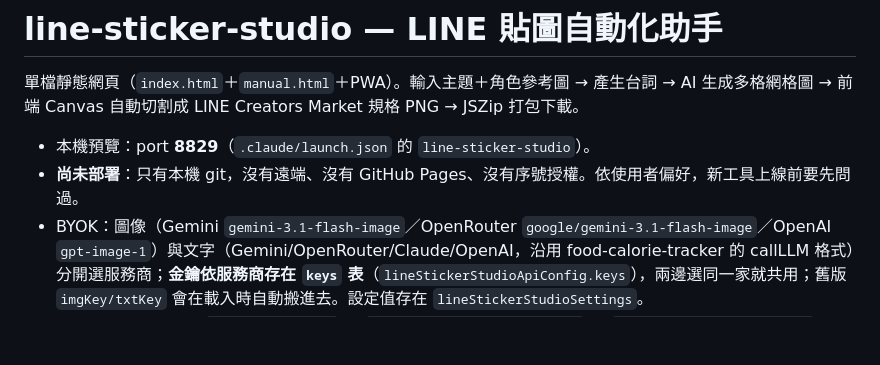
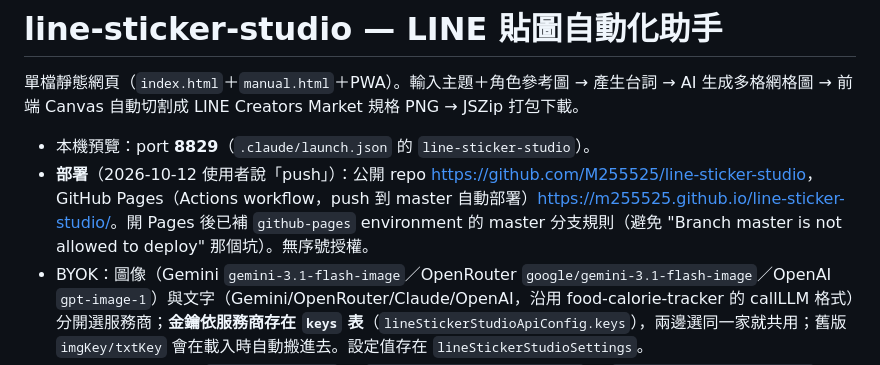
Before and after one commit to M255525/line-sticker-studio, a Markdown page: CLAUDE.md, the part around the change. Rendered like a GitHub page; blank space fills up the shorter version.

Commit message:
docs: 記錄 GitHub Pages 部署資訊
Co-Authored-By: Claude Opus 5.5 <noreply@anthropic.com>

````diff
--- a/CLAUDE.md
+++ b/CLAUDE.md
@@ -3,7 +3,7 @@
 單檔靜態網頁（`index.html`＋`manual.html`＋PWA）。輸入主題＋角色參考圖 → 產生台詞 → AI 生成多格網格圖 → 前端 Canvas 自動切割成 LINE Creators Market 規格 PNG → JSZip 打包下載。
 
 - 本機預覽：port **8829**（`.claude/launch.json` 的 `line-sticker-studio`）。
-- **尚未部署**：只有本機 git，沒有遠端、沒有 GitHub Pages、沒有序號授權。依使用者偏好，新工具上線前要先問過。
+- **部署**（2026-10-12 使用者說「push」）：公開 repo <https://github.com/M255525/line-sticker-studio>，GitHub Pages（Actions workflow，push 到 master 自動部署）<https://m255525.github.io/line-sticker-studio/>。開 Pages 後已補 `github-pages` environment 的 master 分支規則（避免 "Branch master is not allowed to deploy" 那個坑）。無序號授權。
 - BYOK：圖像（Gemini `gemini-3.1-flash-image`／OpenRouter `google/gemini-3.1-flash-image`／OpenAI `gpt-image-1`）與文字（Gemini/OpenRouter/Claude/OpenAI，沿用 food-calorie-tracker 的 callLLM 格式）分開選服務商；**金鑰依服務商存在 `keys` 表**（`lineStickerStudioApiConfig.keys`），兩邊選同一家就共用；舊版 `imgKey/txtKey` 會在載入時自動搬進去。設定值存在 `lineStickerStudioSettings`。
 - OpenRouter 圖像：`chat/completions` 加 `modalities:["image","text"]` 與 `image_config.aspect_ratio`，圖片從 `choices[0].message.images[].image_url.url`（data URL）取出。模型 ID 用 `curl https://openrouter.ai/api/v1/models` 篩選 `output_modalities` 含 image 的模型來確認（2026-10-12 已確認）。假金鑰測試回 401，代表 CORS 和請求路徑都正常。
 - **步驟 1「產生提示詞」**（2026-10-12 加入）：`buildPhrasePrompt()`／`buildImagePrompt(b)` 同時給 API 呼叫和手動複製用；`promptCompact`（精簡版）會一併影響兩者。台詞回覆用 `applyPhraseReply(raw)` 匯入，`parseJsonArray` 可容忍前後的說明文字和 ```json 標記。條件改變時 `persistSettings` 會呼叫 `refreshShownPrompts` 重新產生已顯示的提示詞。「每批格數」`batchSize` 已從步驟 3 移到步驟 1。
````
